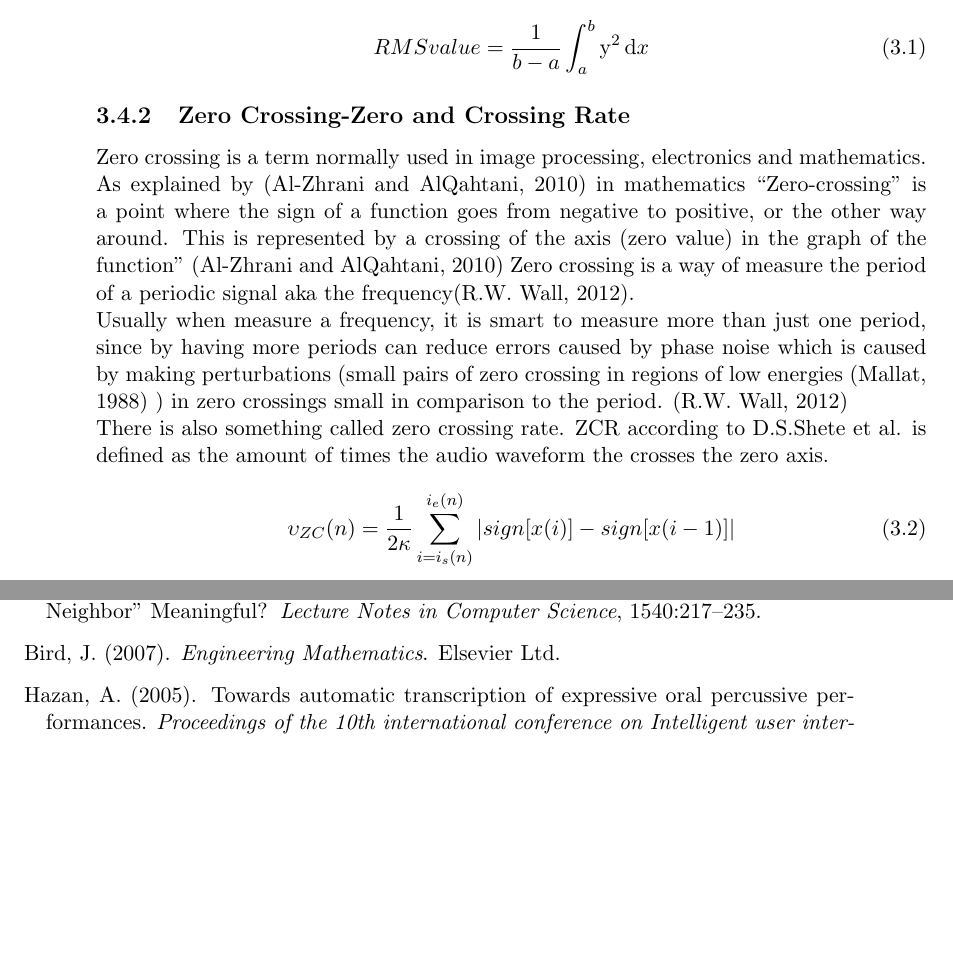
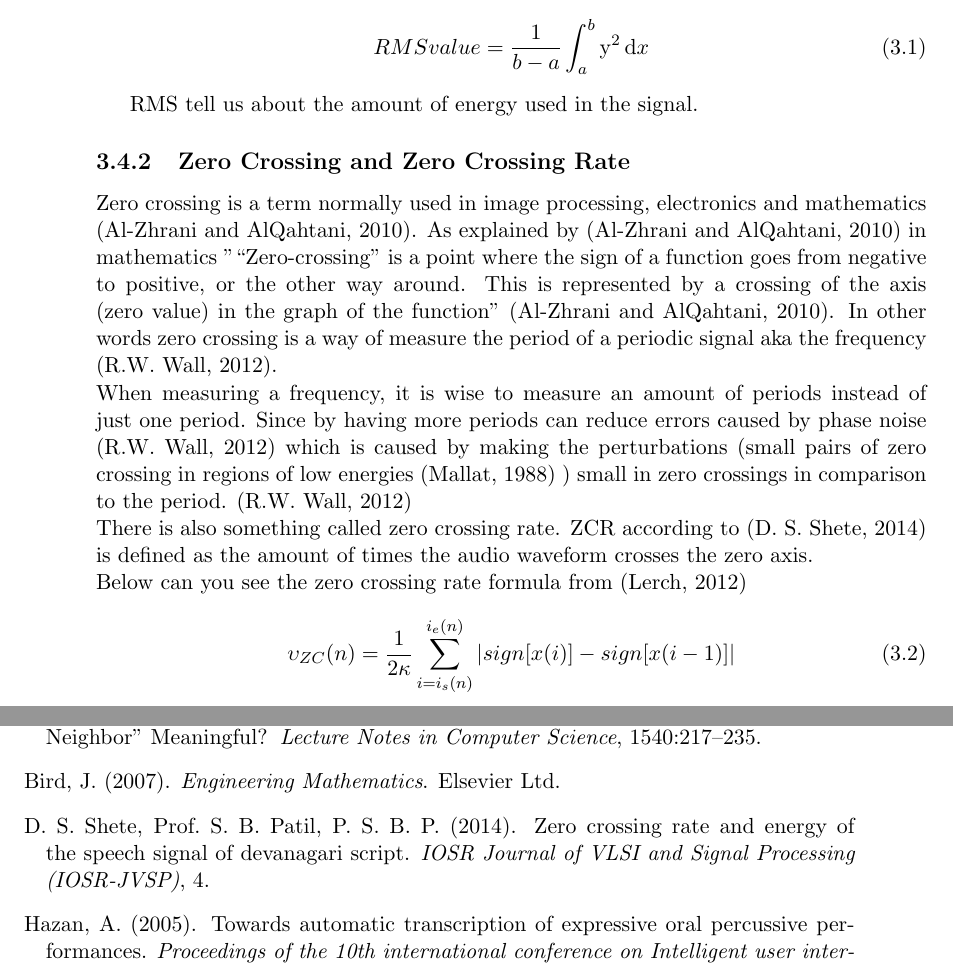
Before and after one commit to RasmusBlind/P4-Project-report-latex, a LaTeX thesis (Report/Header.tex, which reads Report/tex/FeatureBBTranscription.tex): two parts of pages 13 and 38 of 45, joined at a grey line, cut so that both start at the same text, the shorter picture padded with empty space. Compiled offline with pdfLaTeX.

Commit message:
corrections again

```diff
--- a/Report/tex/FeatureBBTranscription.tex
+++ b/Report/tex/FeatureBBTranscription.tex
@@ -9,11 +9,15 @@ The RMS is found by doing these three steps:
 \begin{equation}\label{eq:RMS formular}
 RMS value = \frac{1}{b-a}\int_a^b\mathrm{y}^{2}\,\mathrm{d}x
 \end{equation}
-\subsection{Zero Crossing-Zero and Crossing Rate}
-Zero crossing is a term normally used in image processing, electronics and mathematics. As explained by \citep{AlZhrani2010} in mathematics “Zero-crossing” is a point where the sign of a function goes from negative to positive, or the other way around. This is represented by a crossing of the axis (zero value) in the graph of the function” \citep{AlZhrani2010}
-Zero crossing is a way of measure the period of a periodic signal aka the frequency\citep{RWW2012}. \\
-Usually when measure a frequency, it is smart to measure more than just one period, since by having more periods can reduce errors caused by phase noise which is caused by making perturbations (small pairs of zero crossing in regions of low energies \citep{Mallat1988} ) in zero crossings small in comparison to the period. \citep{RWW2012} \\
-There is also something called zero crossing rate. ZCR according to D.S.Shete et al. is defined as the amount of times the audio waveform the crosses the zero axis.\\
+
+RMS tell us about the amount of energy used in the signal.
+
+\subsection{Zero Crossing and Zero Crossing Rate}
+Zero crossing is a term normally used in image processing, electronics and mathematics \citep{AlZhrani2010}. As explained by \citep{AlZhrani2010} in mathematics "“Zero-crossing” is a point where the sign of a function goes from negative to positive, or the other way around. This is represented by a crossing of the axis (zero value) in the graph of the function” \citep{AlZhrani2010}.
+In other words zero crossing is a way of measure the period of a periodic signal aka the frequency \citep{RWW2012}. \\
+When measuring a frequency, it is wise to measure an amount of periods instead of just one period. Since by having more periods can reduce errors caused by phase noise \citep{RWW2012} which is caused by making the perturbations (small pairs of zero crossing in regions of low energies \citep{Mallat1988} ) small in zero crossings in comparison to the period. \citep{RWW2012} \\
+There is also something called zero crossing rate. ZCR according to \citep{DSShete} is defined as the amount of times the audio waveform crosses the zero axis.\\
+Below can you see the zero crossing rate formula from \citep{ACA}
 \begin{equation}\label{eq:ZCR}
 \upsilon_{ZC}(n)= \frac{1}{2 \kappa}\sum_{i=i_s(n)}^{i_e (n)}|sign[x(i)]-sign[x(i-1)]|
 \end{equation}
```
Also changed, not shown: Report/tex/FeatureBBTranscription.tex (5 more changed lines).
